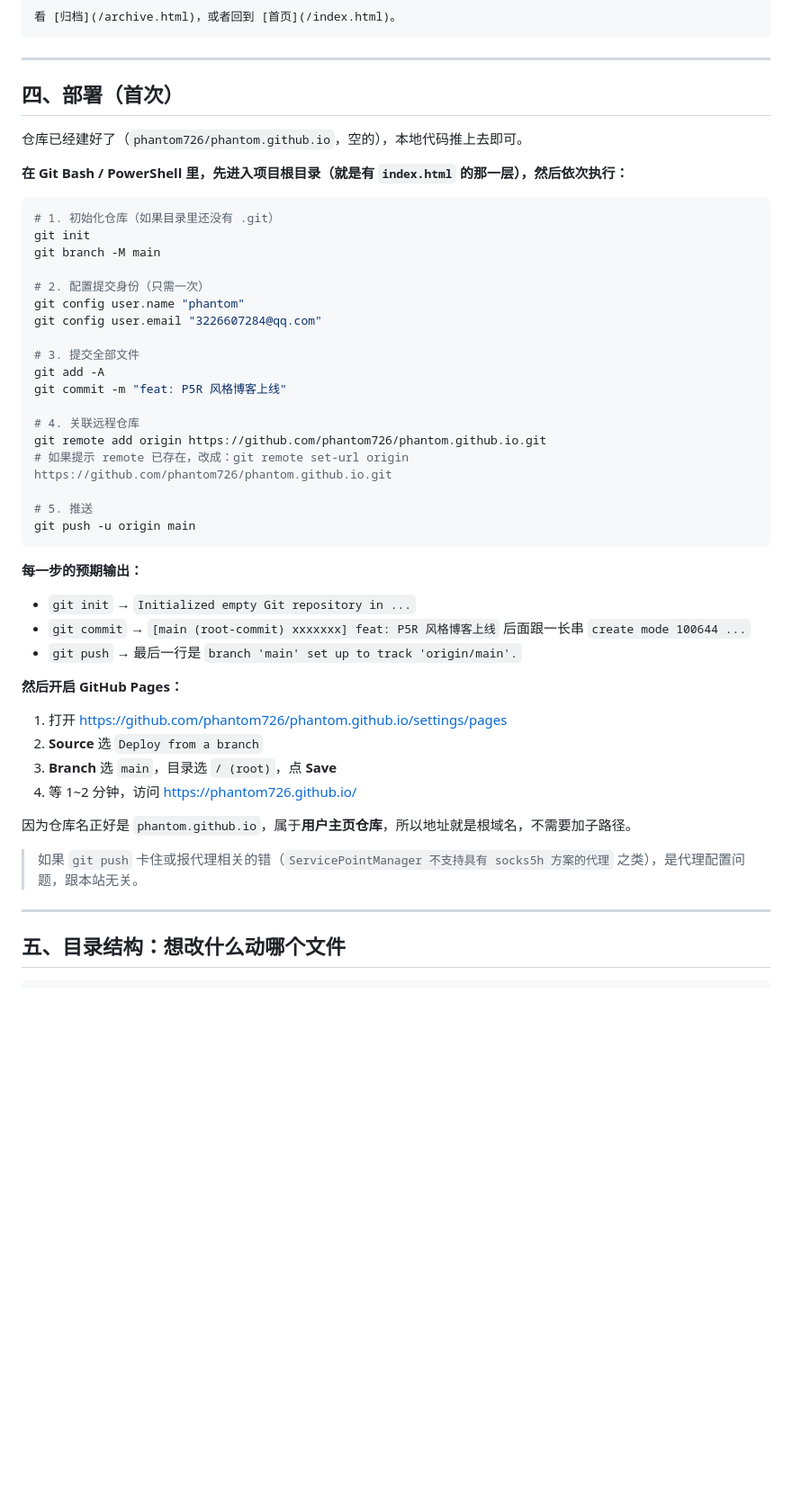
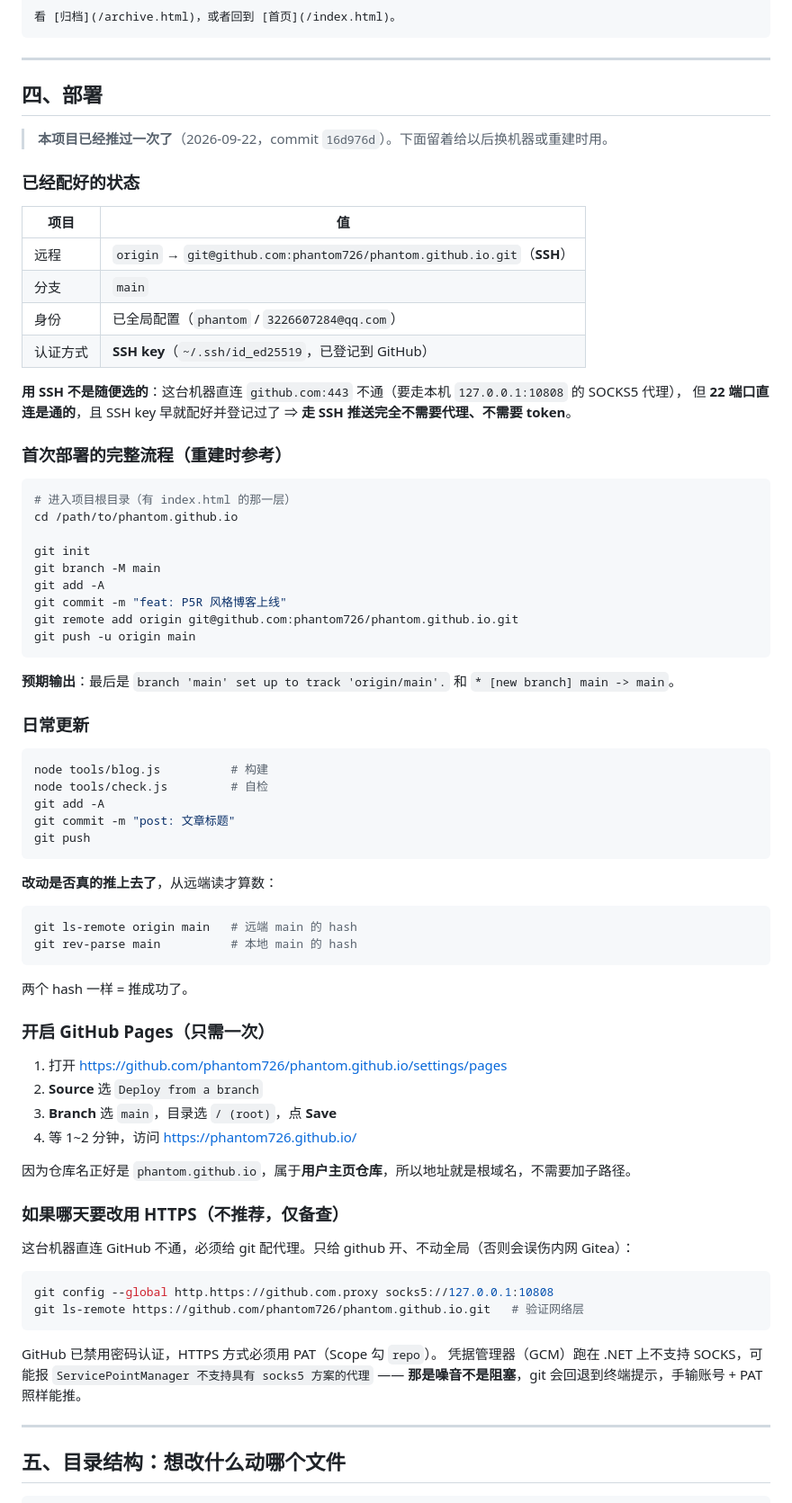
Before and after one commit to phantom726/phantom726.github.io, a Markdown page: README.md, the part around the change. Shown at 90% size. Rendered like a GitHub page; blank space fills up the shorter version.

Commit message:
docs: 补部署说明

````diff
--- a/README.md
+++ b/README.md
@@ -124,40 +124,58 @@ nmap -sV -p- 10.10.10.10
 
 ---
 
-## 四、部署（首次）
+## 四、部署
 
-仓库已经建好了（`phantom726/phantom.github.io`，空的），本地代码推上去即可。
+> **本项目已经推过一次了**（2026-09-22，commit `16d976d`）。下面留着给以后换机器或重建时用。
 
-**在 Git Bash / PowerShell 里，先进入项目根目录（就是有 `index.html` 的那一层），然后依次执行：**
+### 已经配好的状态
+
+| 项目 | 值 |
+| --- | --- |
+| 远程 | `origin` → `git@github.com:phantom726/phantom.github.io.git`（**SSH**） |
+| 分支 | `main` |
+| 身份 | 已全局配置（`phantom` / `3226607284@qq.com`） |
+| 认证方式 | **SSH key**（`~/.ssh/id_ed25519`，已登记到 GitHub） |
+
+**用 SSH 不是随便选的**：这台机器直连 `github.com:443` 不通（要走本机 `127.0.0.1:10808` 的 SOCKS5 代理），
+但 **22 端口直连是通的**，且 SSH key 早就配好并登记过了 ⇒ **走 SSH 推送完全不需要代理、不需要 token**。
+
+### 首次部署的完整流程（重建时参考）
 
 ```bash
-# 1. 初始化仓库（如果目录里还没有 .git）
+# 进入项目根目录（有 index.html 的那一层）
+cd /path/to/phantom.github.io
+
 git init
 git branch -M main
-
-# 2. 配置提交身份（只需一次）
-git config user.name "phantom"
-git config user.email "3226607284@qq.com"
-
-# 3. 提交全部文件
 git add -A
 git commit -m "feat: P5R 风格博客上线"
-
-# 4. 关联远程仓库
-git remote add origin https://github.com/phantom726/phantom.github.io.git
-# 如果提示 remote 已存在，改成：git remote set-url origin https://github.com/phantom726/phantom.github.io.git
-
-# 5. 推送
+git remote add origin git@github.com:phantom726/phantom.github.io.git
 git push -u origin main
 ```
 
-**每一步的预期输出：**
+**预期输出**：最后是 `branch 'main' set up to track 'origin/main'.` 和 `* [new branch] main -> main`。
 
-- `git init` → `Initialized empty Git repository in ...`
-- `git commit` → `[main (root-commit) xxxxxxx] feat: P5R 风格博客上线` 后面跟一长串 `create mode 100644 ...`
-- `git push` → 最后一行是 `branch 'main' set up to track 'origin/main'.`
+### 日常更新
 
-**然后开启 GitHub Pages：**
+```bash
+node tools/blog.js          # 构建
+node tools/check.js         # 自检
+git add -A
+git commit -m "post: 文章标题"
+git push
+```
+
+**改动是否真的推上去了**，从远端读才算数：
+
+```bash
+git ls-remote origin main   # 远端 main 的 hash
+git rev-parse main          # 本地 main 的 hash
+```
+
+两个 hash 一样 = 推成功了。
+
+### 开启 GitHub Pages（只需一次）
 
 1. 打开 https://github.com/phantom726/phantom.github.io/settings/pages
 2. **Source** 选 `Deploy from a branch`
@@ -166,7 +184,18 @@ git push -u origin main
 
 因为仓库名正好是 `phantom.github.io`，属于**用户主页仓库**，所以地址就是根域名，不需要加子路径。
 
-> 如果 `git push` 卡住或报代理相关的错（`ServicePointManager 不支持具有 socks5h 方案的代理` 之类），是代理配置问题，跟本站无关。
+### 如果哪天要改用 HTTPS（不推荐，仅备查）
+
+这台机器直连 GitHub 不通，必须给 git 配代理。只给 github 开、不动全局（否则会误伤内网 Gitea）：
+
+```bash
+git config --global http.https://github.com.proxy socks5://127.0.0.1:10808
+git ls-remote https://github.com/phantom726/phantom.github.io.git   # 验证网络层
+```
+
+GitHub 已禁用密码认证，HTTPS 方式必须用 PAT（Scope 勾 `repo`）。
+凭据管理器（GCM）跑在 .NET 上不支持 SOCKS，可能报
+`ServicePointManager 不支持具有 socks5 方案的代理` —— **那是噪音不是阻塞**，git 会回退到终端提示，手输账号 + PAT 照样能推。
 
 ---
 
````
